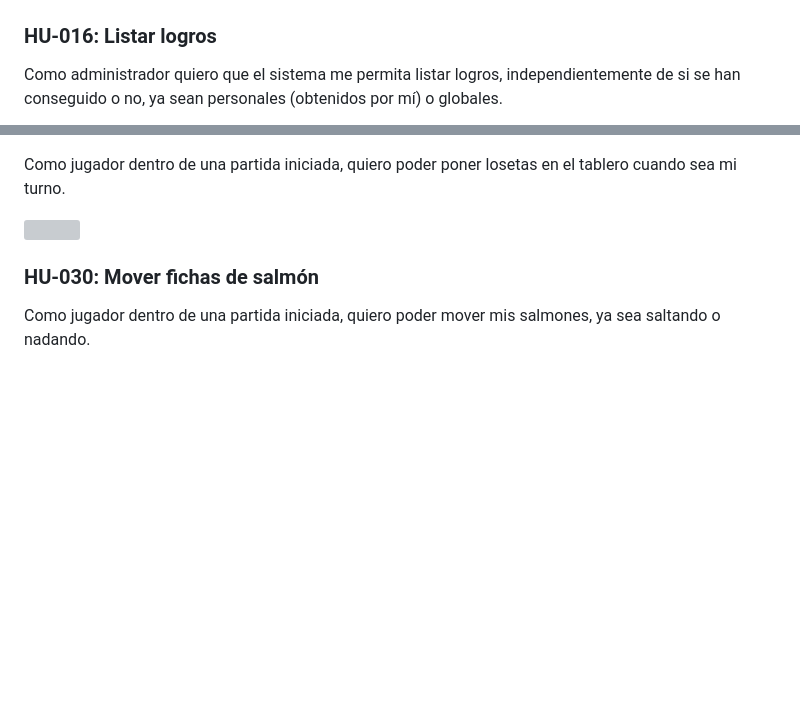
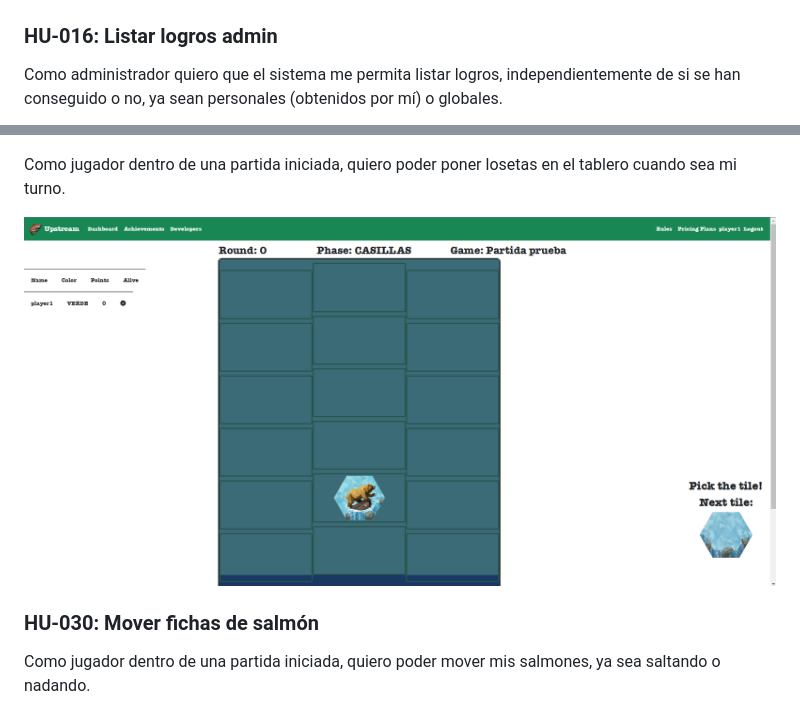
Before and after one commit to Ignacio0407/Upstream-Board-Game, a Markdown page: docs/deliverables/Análisis de requisitos del sistema.md, 2 parts joined by grey strips. GitHub-like rendering; blank space fills up the shorter version; grey boxes are pictures that could not be loaded.

```diff
--- a/docs/deliverables/Análisis de requisitos del sistema.md
+++ b/docs/deliverables/Análisis de requisitos del sistema.md
@@ -131,6 +131,6 @@ Como usuario quiero que el sistema me permita listar logros, independientemente
 
 ![](/docs/mockups/Mockup%20Listar%20Logros.png)
 
- ### HU-016: Listar logros
+ ### HU-016: Listar logros admin
 Como administrador quiero que el sistema me permita listar logros, independientemente de si se han conseguido o no, ya sean personales (obtenidos por mí) o globales.
 
@@ -192,7 +192,7 @@ Como administrador y usuario quiero que el sistema me permita listar todas las p
  ### HU-029: Colocar losetas
 Como jugador dentro de una partida iniciada, quiero poder poner losetas en el tablero cuando sea mi turno.
 
-![](/docs/mockups/Mockup%20Partida.jpg)
+![](/docs/mockups/Mockup%20Colocar%20Casilla.png)
 
  ### HU-030: Mover fichas de salmón
 Como jugador dentro de una partida iniciada, quiero poder mover mis salmones, ya sea saltando o nadando.
```
Also changed, not shown: other parts of docs/deliverables/Análisis de requisitos del sistema.md (+1 -1 lines).
